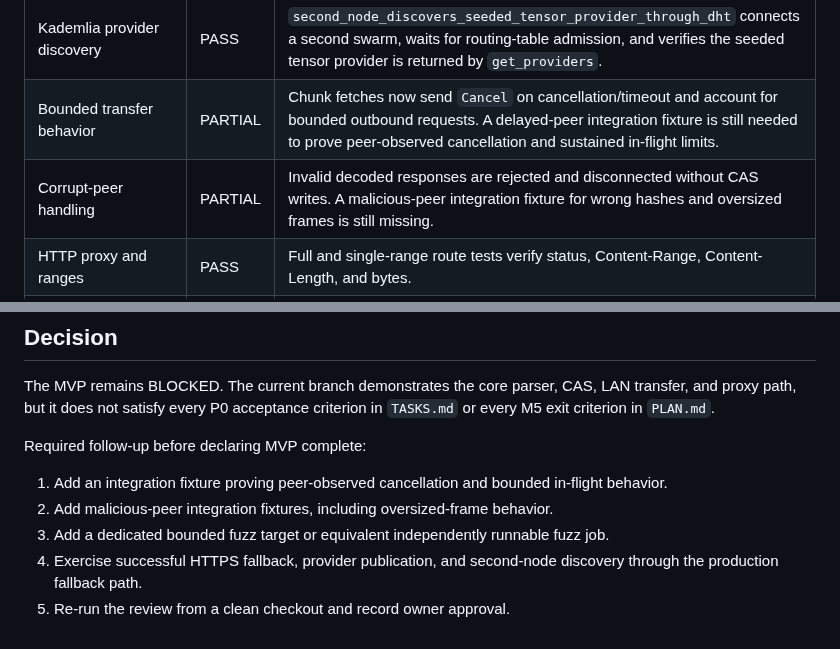
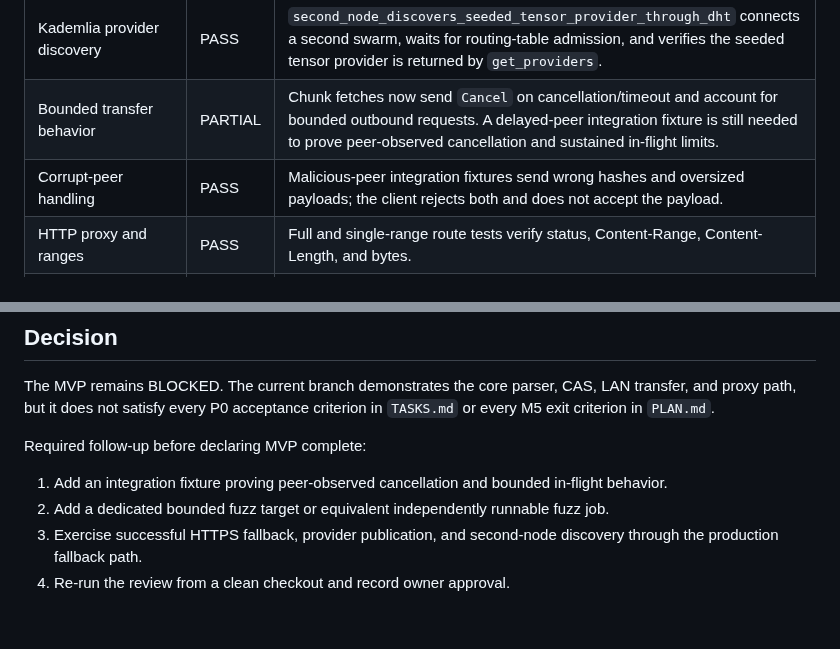
Before and after one commit to HappyMonkeyAI/OpenSwarmLayer, a Markdown page: docs/owner-adversary-review.md, 2 parts joined by grey strips. Drawn GitHub-style.

Commit message:
Record malicious peer acceptance evidence

```diff
--- a/docs/owner-adversary-review.md
+++ b/docs/owner-adversary-review.md
@@ -18,7 +18,7 @@ Status vocabulary:
 | LAN authenticated transfer | PARTIAL | Loopback nodes transfer verified chunks and use QUIC/TCP, Noise, and Yamux. The bounded acceptance coverage is still in-process rather than two independently spawned OS processes. |
 | Kademlia provider discovery | PASS | `second_node_discovers_seeded_tensor_provider_through_dht` connects a second swarm, waits for routing-table admission, and verifies the seeded tensor provider is returned by `get_providers`. |
 | Bounded transfer behavior | PARTIAL | Chunk fetches now send `Cancel` on cancellation/timeout and account for bounded outbound requests. A delayed-peer integration fixture is still needed to prove peer-observed cancellation and sustained in-flight limits. |
-| Corrupt-peer handling | PARTIAL | Invalid decoded responses are rejected and disconnected without CAS writes. A malicious-peer integration fixture for wrong hashes and oversized frames is still missing. |
+| Corrupt-peer handling | PASS | Malicious-peer integration fixtures send wrong hashes and oversized payloads; the client rejects both and does not accept the payload. |
 | HTTP proxy and ranges | PASS | Full and single-range route tests verify status, Content-Range, Content-Length, and bytes. |
 | Swarm-first proxy path | PASS | A real loopback HTTP-over-LAN test exercises the LanClient adapter and verified response assembly. |
 | HTTPS fallback | PARTIAL | WebSeed range retrieval, verification, and origin-outage safety are implemented. A successful fallback-to-second-node publication test is still missing. |
@@ -33,7 +33,6 @@ in `TASKS.md` or every M5 exit criterion in `PLAN.md`.
 Required follow-up before declaring MVP complete:
 
 1. Add an integration fixture proving peer-observed cancellation and bounded in-flight behavior.
-2. Add malicious-peer integration fixtures, including oversized-frame behavior.
-3. Add a dedicated bounded fuzz target or equivalent independently runnable fuzz job.
-4. Exercise successful HTTPS fallback, provider publication, and second-node discovery through the production fallback path.
-5. Re-run the review from a clean checkout and record owner approval.
+2. Add a dedicated bounded fuzz target or equivalent independently runnable fuzz job.
+3. Exercise successful HTTPS fallback, provider publication, and second-node discovery through the production fallback path.
+4. Re-run the review from a clean checkout and record owner approval.
```
Also changed, not shown: PROGRESS.md (+9 -9 lines).
